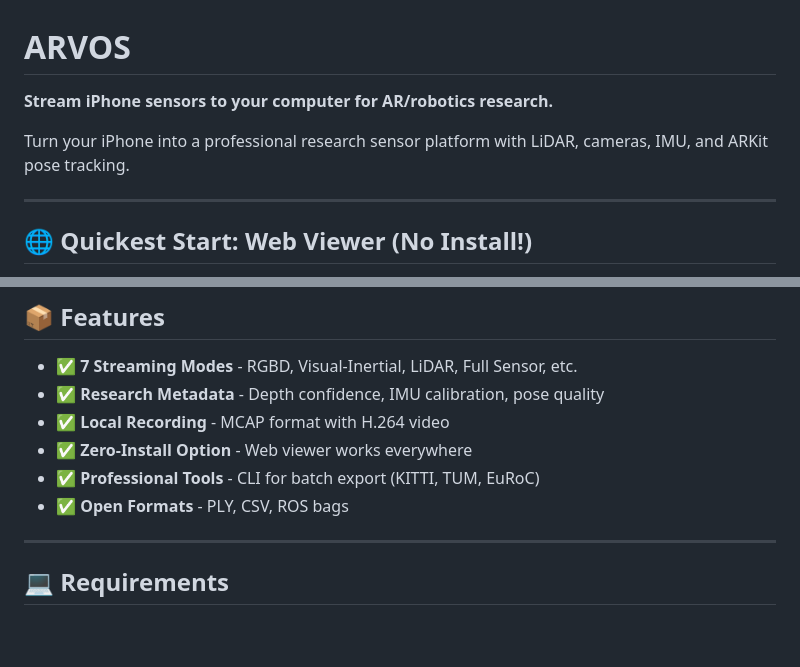
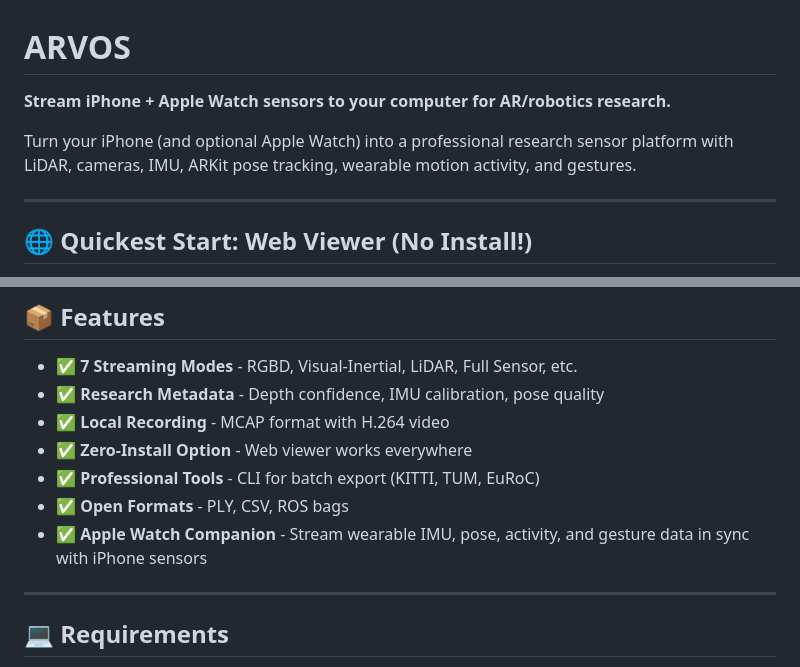
Before and after one commit to arunbiju969/Arvos, a Markdown page: README.md, 2 parts joined by grey strips. Rendered like a GitHub page; blank space fills up the shorter version.

```diff
--- a/README.md
+++ b/README.md
@@ -1,8 +1,8 @@
 # ARVOS
 
-**Stream iPhone sensors to your computer for AR/robotics research.**
+**Stream iPhone + Apple Watch sensors to your computer for AR/robotics research.**
 
-Turn your iPhone into a professional research sensor platform with LiDAR, cameras, IMU, and ARKit pose tracking.
+Turn your iPhone (and optional Apple Watch) into a professional research sensor platform with LiDAR, cameras, IMU, ARKit pose tracking, wearable motion activity, and gestures.
 
 ---
 
@@ -86,6 +91,7 @@ python examples/01_quickstart.py
 - ✅ **Zero-Install Option** - Web viewer works everywhere
 - ✅ **Professional Tools** - CLI for batch export (KITTI, TUM, EuRoC)
 - ✅ **Open Formats** - PLY, CSV, ROS bags
+- ✅ **Apple Watch Companion** - Stream wearable IMU, pose, activity, and gesture data in sync with iPhone sensors
 
 ---
 
```
Also changed, not shown: other parts of README.md (+35 -0 lines).
